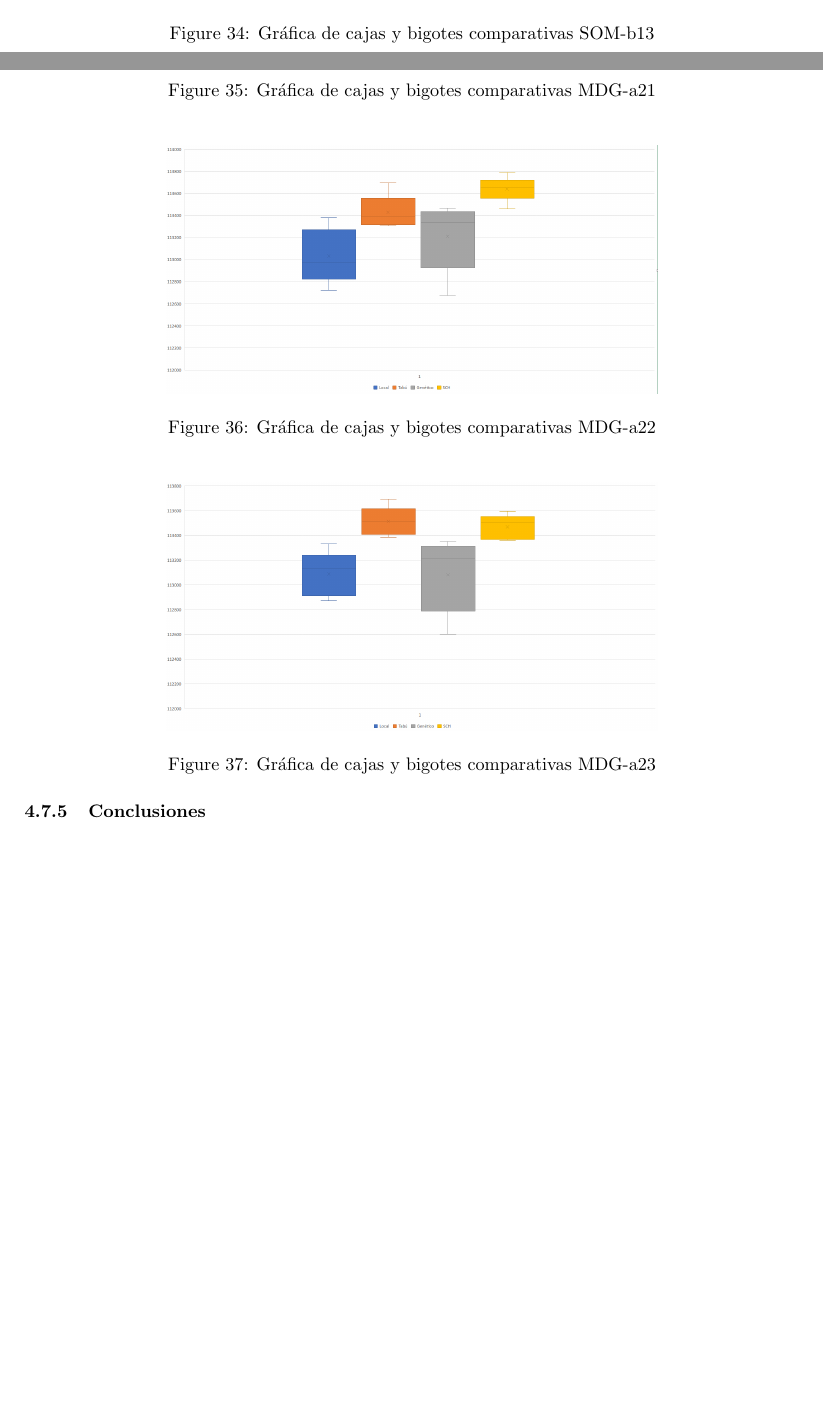
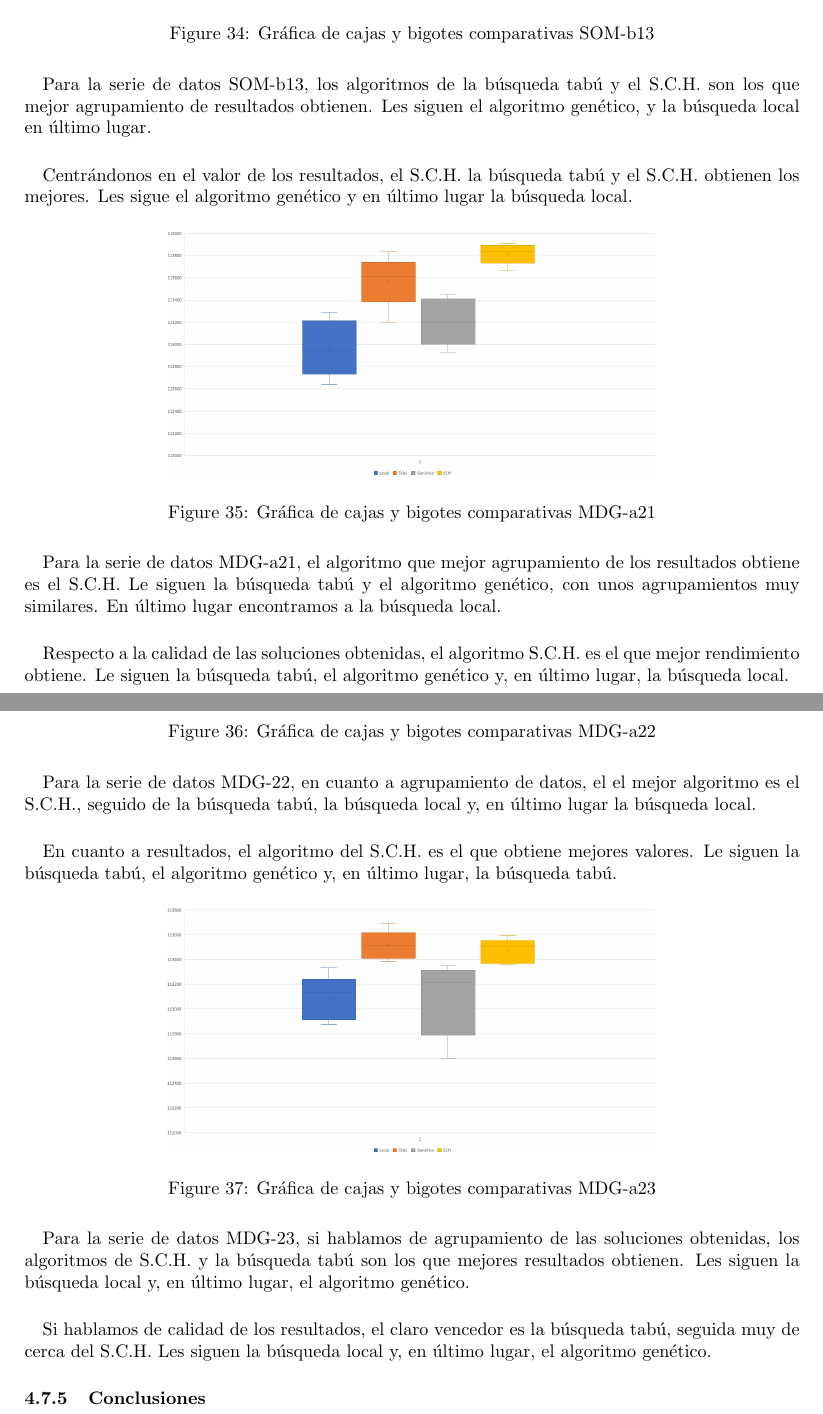
Before and after one commit to AndresRoOr/prac3meta2021, a LaTeX document (informe/Informe.tex, which reads informe/AnalisisResultados.tex): two parts of pages 41 and 42 of 43 before the commit and two parts of pages 42 and 43 of 44 after it, joined at a grey line, cut so that both start at the same text, the shorter picture padded with empty space. Compiled offline with pdfLaTeX.

Commit message:
Informe: gráficos de bigotes comparativos finales comentados.

```diff
--- a/informe/AnalisisResultados.tex
+++ b/informe/AnalisisResultados.tex
@@ -949,12 +971,20 @@
 		\label{SOM-b13_final}
 	\end{figure}
 
+	\paragraph{}Para la serie de datos SOM-b13, los algoritmos de la búsqueda tabú y el S.C.H. son los que mejor agrupamiento de resultados obtienen. Les siguen el algoritmo genético, y la búsqueda local en último lugar.
+
+	\paragraph{}Centrándonos en el valor de los resultados, el S.C.H. la búsqueda tabú y el S.C.H. obtienen los mejores. Les sigue el algoritmo genético y en último lugar la búsqueda local.
+
 	\begin{figure}[H]
 		\centering
 		\includegraphics[scale=0.3]{img/finalMDG1.png}
 		\caption{Gráfica de cajas y bigotes comparativas MDG-a21}
 		\label{MDG-a21_final}
 	\end{figure}
+
+	\paragraph{}Para la serie de datos MDG-a21, el algoritmo que mejor agrupamiento de los resultados obtiene es el S.C.H. Le siguen la búsqueda tabú y el algoritmo genético, con unos agrupamientos muy similares. En último lugar encontramos a la búsqueda local.
+
+	\paragraph{}Respecto a la calidad de las soluciones obtenidas, el algoritmo S.C.H. es el que mejor rendimiento obtiene. Le siguen la búsqueda tabú, el algoritmo genético y, en último lugar, la búsqueda local.
 
 	\begin{figure}[H]
 		\centering
@@ -963,6 +993,10 @@
 		\label{MDG-a22_final}
 	\end{figure}
 
+	\paragraph{}Para la serie de datos MDG-22, en cuanto a agrupamiento de datos, el el mejor algoritmo es el S.C.H., seguido de la búsqueda tabú, la búsqueda local y, en último lugar la búsqueda local.
+
+	\paragraph{}En cuanto a resultados, el algoritmo del S.C.H. es el que obtiene mejores valores. Le siguen la búsqueda tabú, el algoritmo genético y, en último lugar, la búsqueda tabú.
+
 	\begin{figure}[H]
 		\centering
 		\includegraphics[scale=0.3]{img/finalMDG3.png}
@@ -970,4 +1004,8 @@
 		\label{MDG-a23_final}
 	\end{figure}
 
+	\paragraph{}Para la serie de datos MDG-23, si hablamos de agrupamiento de las soluciones obtenidas, los algoritmos de S.C.H. y la búsqueda tabú son los que mejores resultados obtienen. Les siguen la búsqueda local y, en último lugar, el algoritmo genético.
+
+	\paragraph{}Si hablamos de calidad de los resultados, el claro vencedor es la búsqueda tabú, seguida muy de cerca del S.C.H. Les siguen la búsqueda local y, en último lugar, el algoritmo genético.
+
 	\subsubsection{Conclusiones}
```
Also changed, not shown: informe/Informe.pdf, informe/AnalisisResultados.tex (22 more changed lines), 3 other files.
